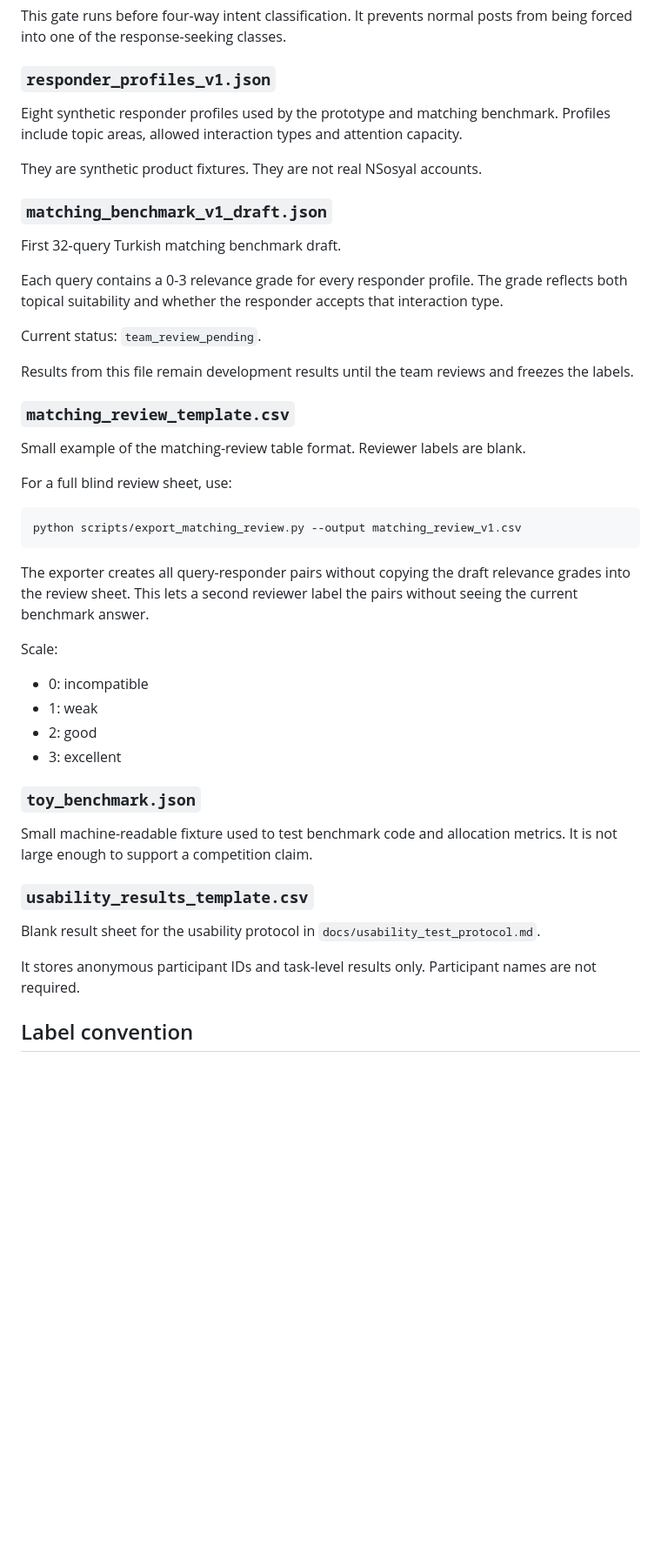
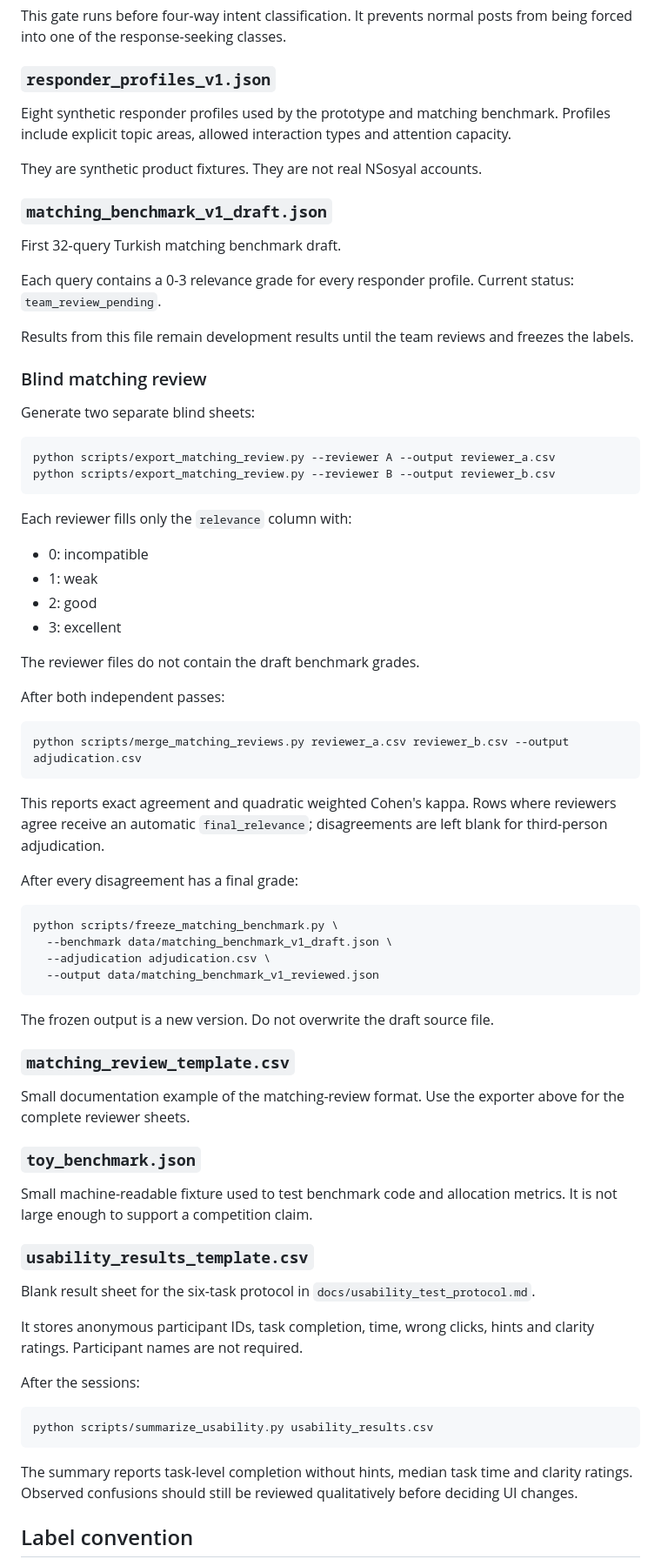
Before and after one commit to pablo228sos/niyet-nsosyal, a Markdown page: data/README.md, the part around one of its changes. Shown at 87% size. GitHub-like rendering; blank space fills up the shorter version.

Commit message:
document reviewed benchmark workflow

````diff
--- a/data/README.md
+++ b/data/README.md
@@ -42,7 +42,7 @@ This gate runs before four-way intent classification. It prevents normal posts f
 
 ### `responder_profiles_v1.json`
 
-Eight synthetic responder profiles used by the prototype and matching benchmark. Profiles include topic areas, allowed interaction types and attention capacity.
+Eight synthetic responder profiles used by the prototype and matching benchmark. Profiles include explicit topic areas, allowed interaction types and attention capacity.
 
 They are synthetic product fixtures. They are not real NSosyal accounts.
 
@@ -50,30 +50,50 @@ They are synthetic product fixtures. They are not real NSosyal accounts.
 
 First 32-query Turkish matching benchmark draft.
 
-Each query contains a 0-3 relevance grade for every responder profile. The grade reflects both topical suitability and whether the responder accepts that interaction type.
-
-Current status: `team_review_pending`.
+Each query contains a 0-3 relevance grade for every responder profile. Current status: `team_review_pending`.
 
 Results from this file remain development results until the team reviews and freezes the labels.
 
-### `matching_review_template.csv`
+### Blind matching review
 
-Small example of the matching-review table format. Reviewer labels are blank.
-
-For a full blind review sheet, use:
+Generate two separate blind sheets:
 
 ```bash
-python scripts/export_matching_review.py --output matching_review_v1.csv
+python scripts/export_matching_review.py --reviewer A --output reviewer_a.csv
+python scripts/export_matching_review.py --reviewer B --output reviewer_b.csv
 ```
 
-The exporter creates all query-responder pairs without copying the draft relevance grades into the review sheet. This lets a second reviewer label the pairs without seeing the current benchmark answer.
-
-Scale:
+Each reviewer fills only the `relevance` column with:
 
 - 0: incompatible
 - 1: weak
 - 2: good
 - 3: excellent
+
+The reviewer files do not contain the draft benchmark grades.
+
+After both independent passes:
+
+```bash
+python scripts/merge_matching_reviews.py reviewer_a.csv reviewer_b.csv --output adjudication.csv
+```
+
+This reports exact agreement and quadratic weighted Cohen's kappa. Rows where reviewers agree receive an automatic `final_relevance`; disagreements are left blank for third-person adjudication.
+
+After every disagreement has a final grade:
+
+```bash
+python scripts/freeze_matching_benchmark.py \
+  --benchmark data/matching_benchmark_v1_draft.json \
+  --adjudication adjudication.csv \
+  --output data/matching_benchmark_v1_reviewed.json
+```
+
+The frozen output is a new version. Do not overwrite the draft source file.
+
+### `matching_review_template.csv`
+
+Small documentation example of the matching-review format. Use the exporter above for the complete reviewer sheets.
 
 ### `toy_benchmark.json`
 
@@ -81,9 +101,17 @@ Small machine-readable fixture used to test benchmark code and allocation metric
 
 ### `usability_results_template.csv`
 
-Blank result sheet for the usability protocol in `docs/usability_test_protocol.md`.
+Blank result sheet for the six-task protocol in `docs/usability_test_protocol.md`.
 
-It stores anonymous participant IDs and task-level results only. Participant names are not required.
+It stores anonymous participant IDs, task completion, time, wrong clicks, hints and clarity ratings. Participant names are not required.
+
+After the sessions:
+
+```bash
+python scripts/summarize_usability.py usability_results.csv
+```
+
+The summary reports task-level completion without hints, median task time and clarity ratings. Observed confusions should still be reviewed qualitatively before deciding UI changes.
 
 ## Label convention
 
````
Also changed, not shown: other parts of data/README.md (+2 -0 lines).
